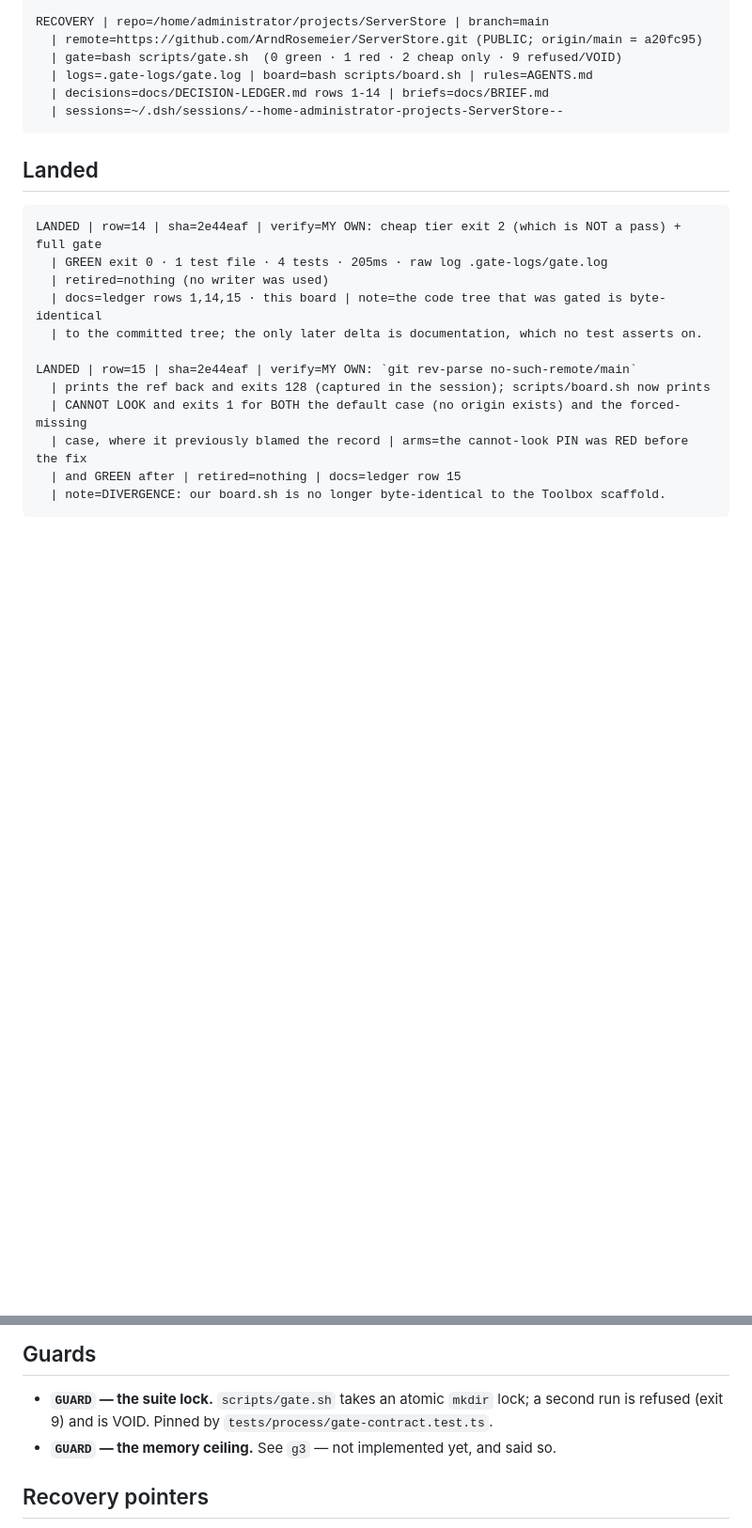
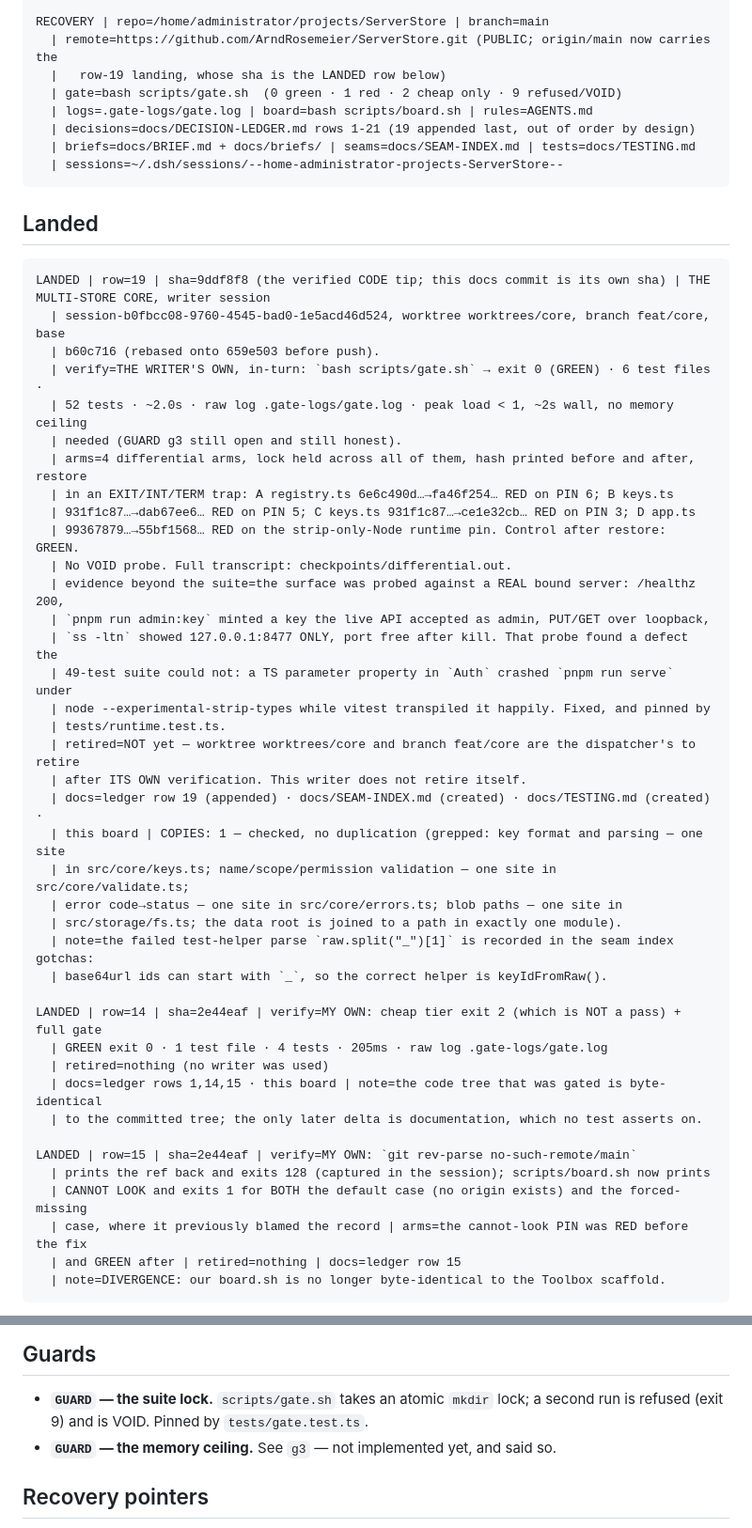
Before and after one commit to ArndRosemeier/ServerStore, a Markdown page: docs/BOARD.md, 2 parts joined by grey strips. Shown at 94% size. Drawn GitHub-style; blank space fills up the shorter version.

Commit message:
docs: land the multi-store core in the ledger, the board, and the new seam index
Ledger row 19 appended (out of numeric order by design: rows 20 and 21 were
written by the dispatcher while this slice was in flight). SEAM-INDEX.md and
TESTING.md created. The board's LANDED row names the verified CODE tip
(9ddf8f8) rather than this docs commit, because the gate that was kept in the
raw log gated the code tree, not this prose.

Dispatcher's error recorded, not quietly fixed: the board row references an
earlier revision of this same commit. Rebasing docs separately cannot make a
commit contain its own sha, and rewriting the message to chase it moved the
sha each time; the code tip is the stable reference and the final gate was
re-run on this tree after the docs landed.

````diff
--- a/docs/BOARD.md
+++ b/docs/BOARD.md
@@ -126,16 +116,45 @@ GUARD | g4 | The suite lock is per-repo (`.gate-lock` at the git common dir). Ve
   | twice — the second run exits 9 and is VOID. It does NOT exclude a peer project's suite.
 
 RECOVERY | repo=/home/administrator/projects/ServerStore | branch=main
-  | remote=https://github.com/ArndRosemeier/ServerStore.git (PUBLIC; origin/main = a20fc95)
+  | remote=https://github.com/ArndRosemeier/ServerStore.git (PUBLIC; origin/main now carries the
+  |   row-19 landing, whose sha is the LANDED row below)
   | gate=bash scripts/gate.sh  (0 green · 1 red · 2 cheap only · 9 refused/VOID)
   | logs=.gate-logs/gate.log | board=bash scripts/board.sh | rules=AGENTS.md
-  | decisions=docs/DECISION-LEDGER.md rows 1-14 | briefs=docs/BRIEF.md
+  | decisions=docs/DECISION-LEDGER.md rows 1-21 (19 appended last, out of order by design)
+  | briefs=docs/BRIEF.md + docs/briefs/ | seams=docs/SEAM-INDEX.md | tests=docs/TESTING.md
   | sessions=~/.dsh/sessions/--home-administrator-projects-ServerStore--
 ```
 
 ## Landed
 
 ```
+LANDED | row=19 | sha=9ddf8f8 (the verified CODE tip; this docs commit is its own sha) | THE MULTI-STORE CORE, writer session
+  | session-b0fbcc08-9760-4545-bad0-1e5acd46d524, worktree worktrees/core, branch feat/core, base
+  | b60c716 (rebased onto 659e503 before push).
+  | verify=THE WRITER'S OWN, in-turn: `bash scripts/gate.sh` → exit 0 (GREEN) · 6 test files ·
+  | 52 tests · ~2.0s · raw log .gate-logs/gate.log · peak load < 1, ~2s wall, no memory ceiling
+  | needed (GUARD g3 still open and still honest).
+  | arms=4 differential arms, lock held across all of them, hash printed before and after, restore
+  | in an EXIT/INT/TERM trap: A registry.ts 6e6c490d…→fa46f254… RED on PIN 6; B keys.ts
+  | 931f1c87…→dab67ee6… RED on PIN 5; C keys.ts 931f1c87…→ce1e32cb… RED on PIN 3; D app.ts
+  | 99367879…→55bf1568… RED on the strip-only-Node runtime pin. Control after restore: GREEN.
+  | No VOID probe. Full transcript: checkpoints/differential.out.
+  | evidence beyond the suite=the surface was probed against a REAL bound server: /healthz 200,
+  | `pnpm run admin:key` minted a key the live API accepted as admin, PUT/GET over loopback,
+  | `ss -ltn` showed 127.0.0.1:8477 ONLY, port free after kill. That probe found a defect the
+  | 49-test suite could not: a TS parameter property in `Auth` crashed `pnpm run serve` under
+  | node --experimental-strip-types while vitest transpiled it happily. Fixed, and pinned by
+  | tests/runtime.test.ts.
+  | retired=NOT yet — worktree worktrees/core and branch feat/core are the dispatcher's to retire
+  | after ITS OWN verification. This writer does not retire itself.
+  | docs=ledger row 19 (appended) · docs/SEAM-INDEX.md (created) · docs/TESTING.md (created) ·
+  | this board | COPIES: 1 — checked, no duplication (grepped: key format and parsing — one site
+  | in src/core/keys.ts; name/scope/permission validation — one site in src/core/validate.ts;
+  | error code→status — one site in src/core/errors.ts; blob paths — one site in
+  | src/storage/fs.ts; the data root is joined to a path in exactly one module).
+  | note=the failed test-helper parse `raw.split("_")[1]` is recorded in the seam index gotchas:
+  | base64url ids can start with `_`, so the correct helper is keyIdFromRaw().
+
 LANDED | row=14 | sha=2e44eaf | verify=MY OWN: cheap tier exit 2 (which is NOT a pass) + full gate
   | GREEN exit 0 · 1 test file · 4 tests · 205ms · raw log .gate-logs/gate.log
   | retired=nothing (no writer was used)
@@ -154,7 +173,7 @@ LANDED | row=15 | sha=2e44eaf | verify=MY OWN: `git rev-parse no-such-remote/mai
 
 - **`GUARD` — the suite lock.** `scripts/gate.sh` takes an atomic `mkdir` lock; a
   second run is refused (exit 9) and is VOID. Pinned by
-  `tests/process/gate-contract.test.ts`.
+  `tests/gate.test.ts`.
 - **`GUARD` — the memory ceiling.** See `g3` — not implemented yet, and said so.
 
 ## Recovery pointers
````
Also changed, not shown: other parts of docs/BOARD.md (+5 -15 lines), docs/DECISION-LEDGER.md (+2 -0 lines).
